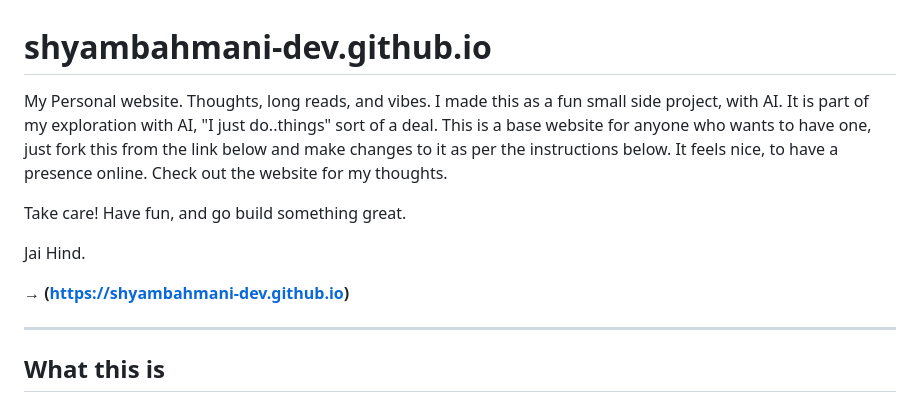
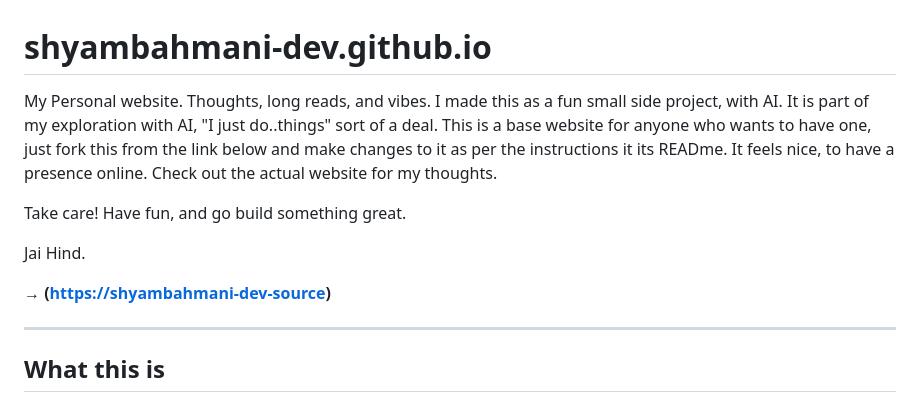
Before and after one commit to shyambahmani-dev/shyambahmani-dev.github.io, a Markdown page: README.md, the part around the change. Rendered like a GitHub page.

```diff
--- a/README.md
+++ b/README.md
@@ -1,12 +1,12 @@
 # shyambahmani-dev.github.io
 
-My Personal website. Thoughts, long reads, and vibes. I made this as a fun small side project, with AI. It is part of my exploration with AI, "I just do..things" sort of a deal. This is a base website for anyone who wants to have one, just fork this from the link below and make changes to it as per the instructions below. It feels nice, to have a presence online. Check out the website for my thoughts.
+My Personal website. Thoughts, long reads, and vibes. I made this as a fun small side project, with AI. It is part of my exploration with AI, "I just do..things" sort of a deal. This is a base website for anyone who wants to have one, just fork this from the link below and make changes to it as per the instructions it its READme. It feels nice, to have a presence online. Check out the actual website for my thoughts.
 
 Take care! Have fun, and go build something great.
 
 Jai Hind.
 
-**→ ([https://shyambahmani-dev.github.io](https://github.com/shyambahmani-dev/shyambahmani-dev-source))**
+**→ ([https://shyambahmani-dev-source](https://github.com/shyambahmani-dev/shyambahmani-dev-source))**
 
 ---
 
```
